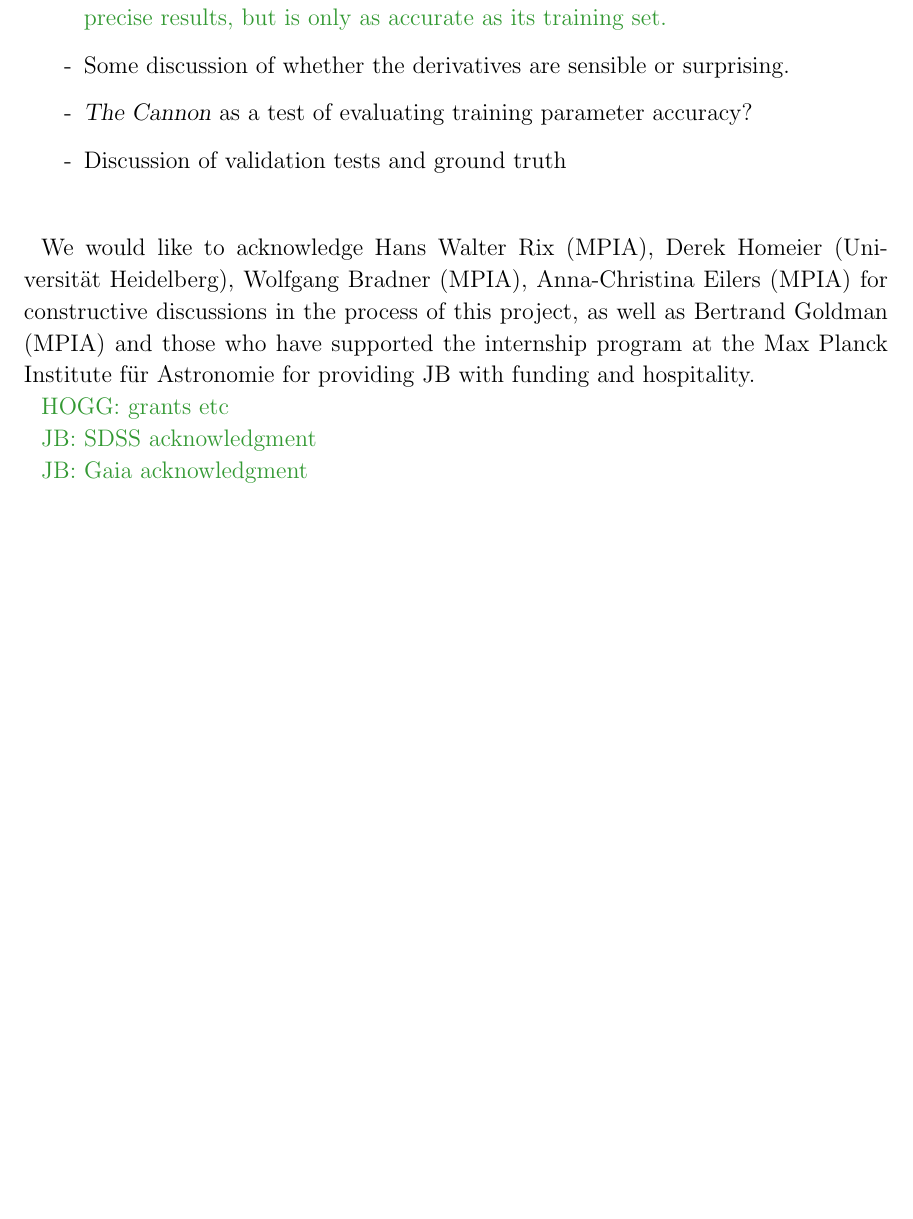
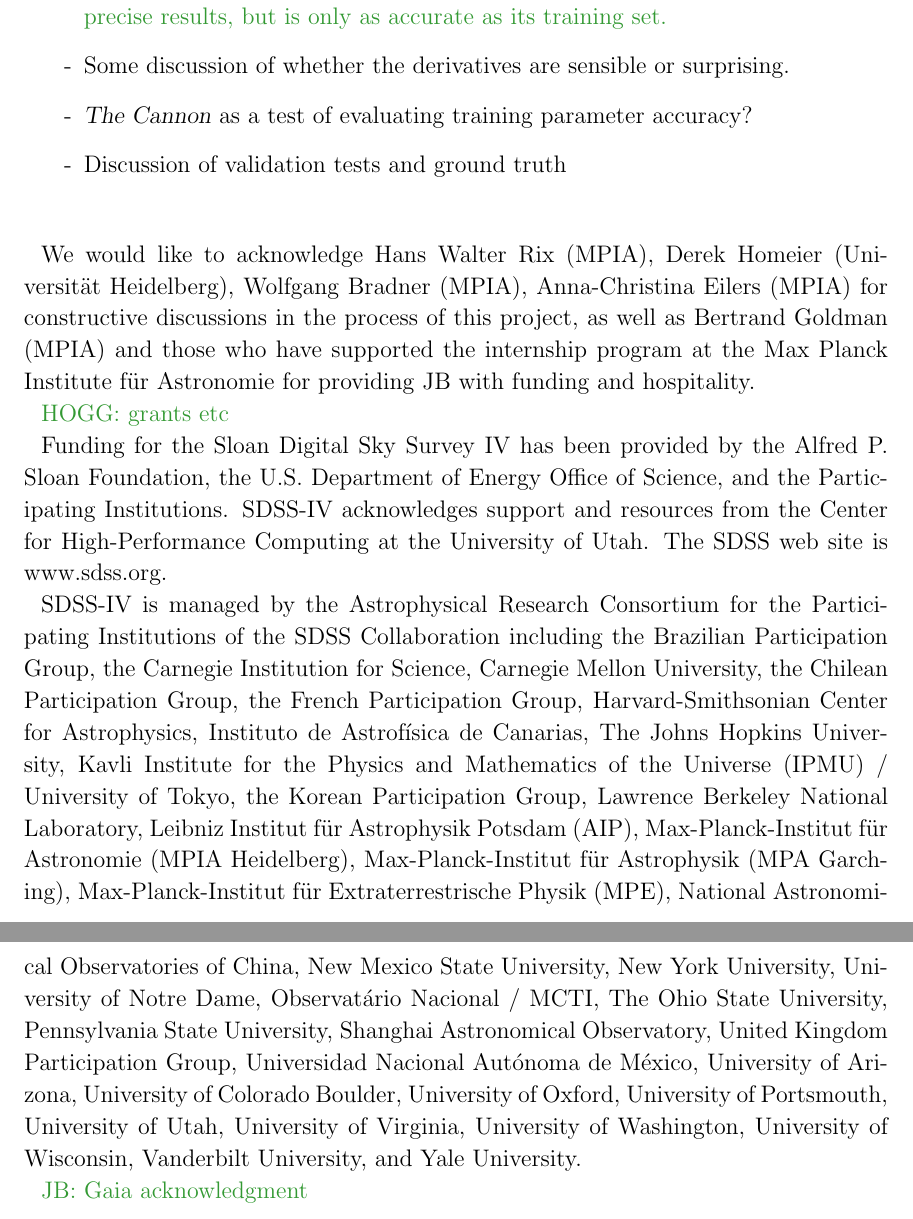
Before and after one commit to jbirky/Mdwarf_project, a LaTeX paper (paper/draft.tex): part of page 9 of 23 before the commit and two parts of pages 9 and 10 of 24 after it, the two joined at a grey line, cut so that both start at the same text, the shorter picture padded with empty space. Compiled offline with pdfLaTeX.

Commit message:
sdss acknowlegment

```diff
--- a/paper/draft.tex
+++ b/paper/draft.tex
@@ -267,11 +267,33 @@ To obtain visual band magnitudes for a set of sources, we cross-matched the 10,3
 \acknowledgements
 We would like to acknowledge Hans Walter Rix (MPIA), Derek Homeier (Universit{\"a}t Heidelberg), Wolfgang Bradner (MPIA), Anna-Christina Eilers (MPIA) for constructive discussions in the process of this project, as well as Bertrand Goldman (MPIA) and those who have supported the internship program at the Max Planck Institute f{\"u}r Astronomie for providing JB with funding and hospitality.
 
-\color{gcolor}{HOGG: grants etc}
+\color{gcolor}{HOGG: grants etc}\color{black}
 
-\color{gcolor}{JB: SDSS acknowledgment}
+Funding for the Sloan Digital Sky Survey IV has been provided by the Alfred P. Sloan Foundation, the U.S. Department of Energy Office of Science, and the Participating Institutions. SDSS-IV acknowledges support and resources from the Center for High-Performance Computing at
+the University of Utah. The SDSS web site is www.sdss.org.
 
-\color{gcolor}{JB: Gaia acknowledgment}
+SDSS-IV is managed by the Astrophysical Research Consortium for the
+Participating Institutions of the SDSS Collaboration including the
+Brazilian Participation Group, the Carnegie Institution for Science,
+Carnegie Mellon University, the Chilean Participation Group, the French Participation Group, Harvard-Smithsonian Center for Astrophysics,
+Instituto de Astrof\'isica de Canarias, The Johns Hopkins University,
+Kavli Institute for the Physics and Mathematics of the Universe (IPMU) /
+University of Tokyo, the Korean Participation Group, Lawrence Berkeley National Laboratory,
+Leibniz Institut f\"ur Astrophysik Potsdam (AIP),
+Max-Planck-Institut f\"ur Astronomie (MPIA Heidelberg),
+Max-Planck-Institut f\"ur Astrophysik (MPA Garching),
+Max-Planck-Institut f\"ur Extraterrestrische Physik (MPE),
+National Astronomical Observatories of China, New Mexico State University,
+New York University, University of Notre Dame,
+Observat\'ario Nacional / MCTI, The Ohio State University,
+Pennsylvania State University, Shanghai Astronomical Observatory,
+United Kingdom Participation Group,
+Universidad Nacional Aut\'onoma de M\'exico, University of Arizona,
+University of Colorado Boulder, University of Oxford, University of Portsmouth,
+University of Utah, University of Virginia, University of Washington, University of Wisconsin,
+Vanderbilt University, and Yale University.
+
+\color{gcolor}{JB: Gaia acknowledgment}\color{black}
 
 %%==========================================================================================
 %% Figures
```
